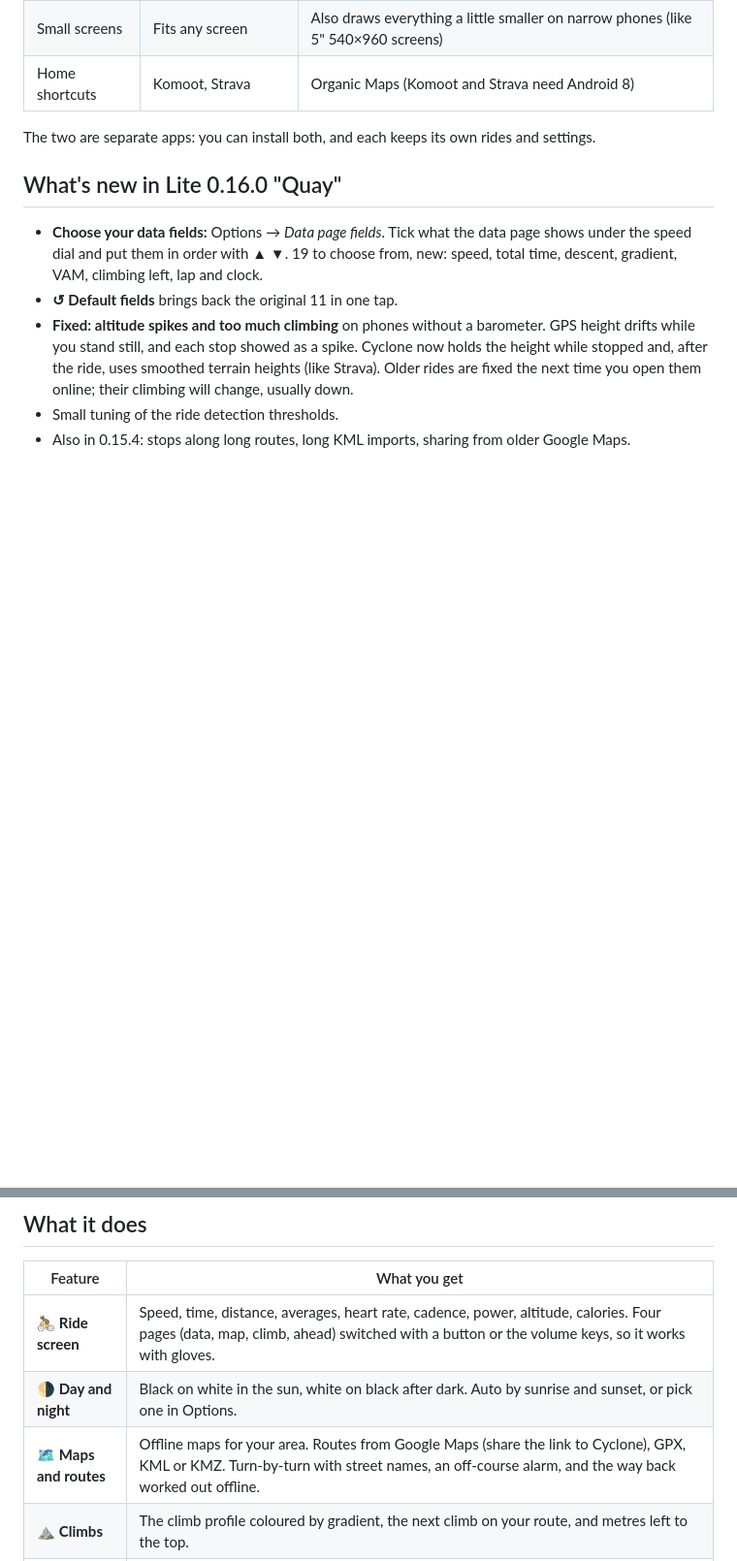
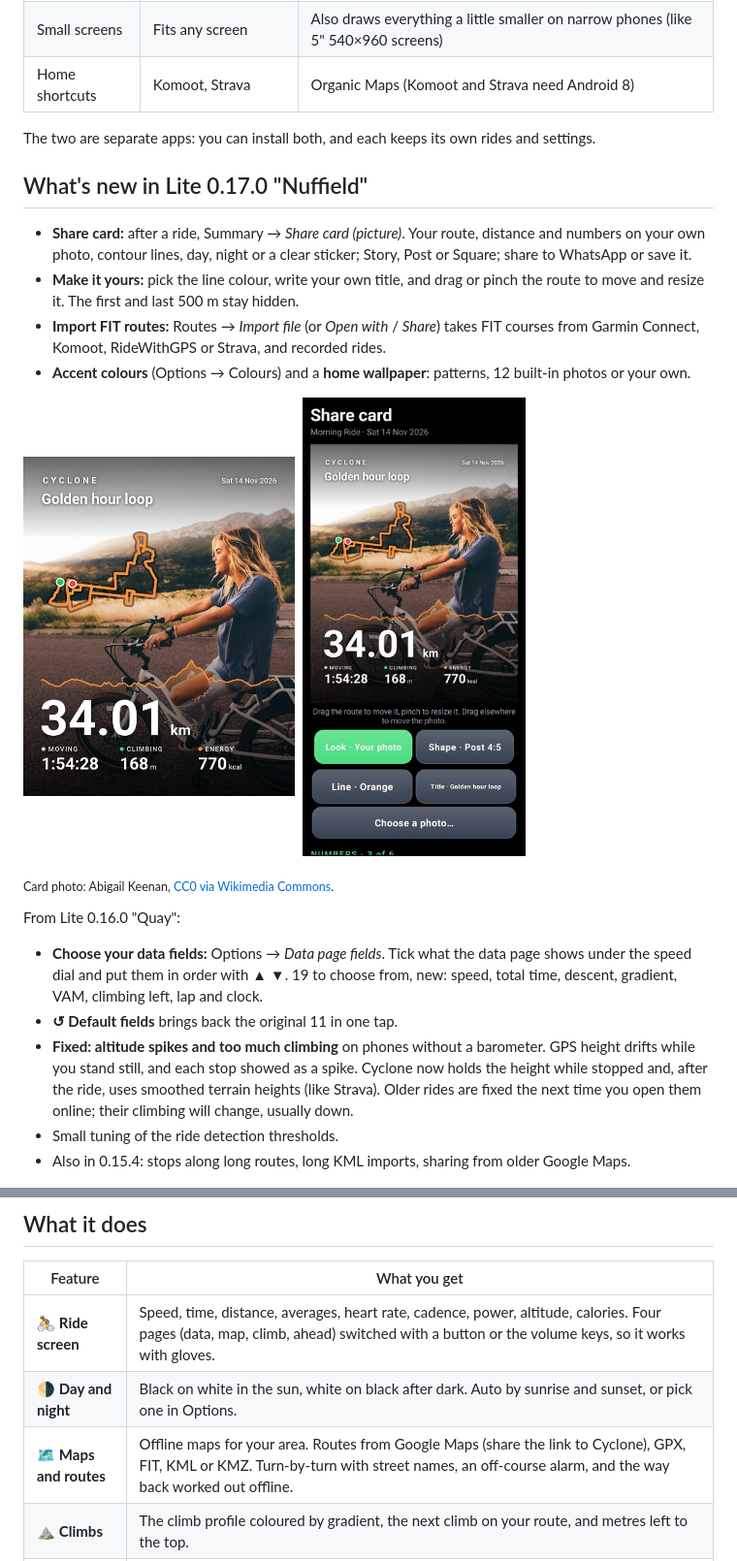
Before and after one commit to zakusworo/cyclone-lite, a Markdown page: README.md, 2 parts joined by grey strips. Shown at 97% size. Drawn GitHub-style; pictures changed too: docs/img/share-card-editor.jpg (added), docs/img/share-card.jpg (added); blank space fills up the shorter version.

Commit message:
Lite 0.17.0 Nuffield: share card, FIT routes, accents and wallpapers

```diff
--- a/README.md
+++ b/README.md
@@ -34,7 +34,21 @@ Both are the same bike computer. Pick by your phone's Android version (Settings
 
 The two are separate apps: you can install both, and each keeps its own rides and settings.
 
-## What's new in Lite 0.16.0 "Quay"
+## What's new in Lite 0.17.0 "Nuffield"
+
+- **Share card:** after a ride, Summary → *Share card (picture)*. Your route, distance and numbers on your own photo, contour lines, day, night or a clear sticker; Story, Post or Square; share to WhatsApp or save it.
+- **Make it yours:** pick the line colour, write your own title, and drag or pinch the route to move and resize it. The first and last 500 m stay hidden.
+- **Import FIT routes:** Routes → *Import file* (or *Open with* / *Share*) takes FIT courses from Garmin Connect, Komoot, RideWithGPS or Strava, and recorded rides.
+- **Accent colours** (Options → Colours) and a **home wallpaper**: patterns, 12 built-in photos or your own.
+
+<p>
+<img src="docs/img/share-card.jpg" width="280" alt="A share card in Post 4:5: a rider on a white bike at golden hour, the title Golden hour loop, the route drawn in orange over the hills, 34.01 km and moving time, climbing and energy">&nbsp;
+<img src="docs/img/share-card-editor.jpg" width="230" alt="The share card screen: the live preview and buttons for Look, Shape, Line colour, Title and Choose a photo">
+</p>
+
+<sub>Card photo: Abigail Keenan, <a href="https://commons.wikimedia.org/wiki/File:Alpine,_United_States_(Unsplash_8jqna7aA-vs).jpg">CC0 via Wikimedia Commons</a>.</sub>
+
+From Lite 0.16.0 "Quay":
 
 - **Choose your data fields:** Options → *Data page fields*. Tick what the data page shows under the speed dial and put them in order with ▲ ▼. 19 to choose from, new: speed, total time, descent, gradient, VAM, climbing left, lap and clock.
 - **↺ Default fields** brings back the original 11 in one tap.
@@ -108,7 +122,7 @@ The download is incomplete, or the phone is older than Android 6.0. Delete the d
 |---|---|
 | 🚴 **Ride screen** | Speed, time, distance, averages, heart rate, cadence, power, altitude, calories. Four pages (data, map, climb, ahead) switched with a button or the volume keys, so it works with gloves. |
 | 🌗 **Day and night** | Black on white in the sun, white on black after dark. Auto by sunrise and sunset, or pick one in Options. |
-| 🗺️ **Maps and routes** | Offline maps for your area. Routes from Google Maps (share the link to Cyclone), GPX, KML or KMZ. Turn-by-turn with street names, an off-course alarm, and the way back worked out offline. |
+| 🗺️ **Maps and routes** | Offline maps for your area. Routes from Google Maps (share the link to Cyclone), GPX, FIT, KML or KMZ. Turn-by-turn with street names, an off-course alarm, and the way back worked out offline. |
 | ⛰️ **Climbs** | The climb profile coloured by gradient, the next climb on your route, and metres left to the top. |
 | 📡 **Sensors** | Bluetooth heart rate, speed, cadence and power. ANT+ too on phones that have it. Each bike keeps its own tyre size and sensors. |
 | 🏋️ **Training** | Heart rate and power zones, structured workouts (.zwo files or from Intervals.icu), auto-lap, eat and drink reminders, spoken cues. |
```
Also changed, not shown: CHANGELOG.md (+17 -0 lines), 1 other file.
